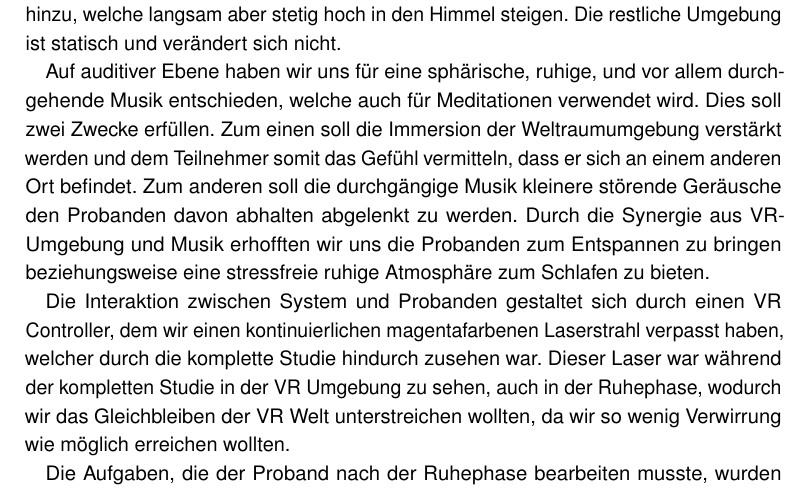
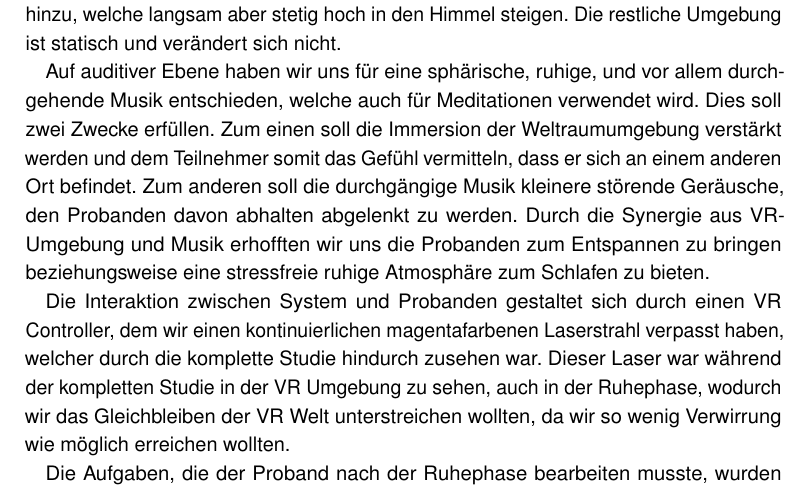
Before and after one commit to tlahmann/mci-af, a LaTeX thesis (MCI-Resync-Documentation.tex, which reads chapters/40Implementation.tex): part of page 27 of 77, cut so that both start at the same text. Compiled offline with pdfLaTeX.

Commit message:
Kapitel3 gelesen und korrigiert

```diff
--- a/chapters/40Implementation.tex
+++ b/chapters/40Implementation.tex
@@ -39,7 +39,7 @@ Für die Aufgaben werden die folgenden werte erfasst:
 
 Um einen möglichst hohen Entspannungsgrad zu erreichen haben wir uns dazu entschieden die Probanden sowohl visuell mittels VR, als auch auditiv durch Over-Ear-Kopfhörer von der Außenwelt abzuschotten. Dazu haben wir eine 360-Grad-Weltraumumgebung implementiert, wobei hier eine Galaxie mit Sternen und sonstigen stellaren Objekten gewählt wurde. Als kosmische Farbe des Weltalls wurde ein türkis mit violetten Eindrücken gewählt, wobei hellere fast weiße Flecken die Sterne suggerieren sollen. Jedoch hielten wir die komplette Umgebung wenig beleuchtet, um eine zum Schlafen angenehme Atmosphäre zu schaffen. Die Wahl für dieses Szenario trafen wir, da die Teilnehmer in eine ruhige, dunkle Umgebung hineingesetzt werden sollten, welche zeitgleich aber weder unheimlich, noch beklemmend wirkt. Genau deshalb erachteten wir eine Umgebung mit viel Platz auf allen Seiten mit einem ansehnlichen Sternenhimmel, unter welchem sich die Probanden wohlfühlen sollen, als passend. Damit die Umgebung nicht starr und somit unnatürlich wirkte, fügten wir bunte, an Glühwürmchen erinnernde Partikel hinzu, welche langsam aber stetig hoch in den Himmel steigen. Die restliche Umgebung ist statisch und verändert sich nicht.
 
-Auf auditiver Ebene haben wir uns für eine sphärische, ruhige, und vor allem durchgehende Musik entschieden, welche auch für Meditationen verwendet wird. Dies soll zwei Zwecke erfüllen. Zum einen soll die Immersion der Weltraumumgebung verstärkt werden und dem Teilnehmer somit das Gefühl vermitteln, dass er sich an einem anderen Ort befindet. Zum anderen soll die durchgängige Musik kleinere störende Geräusche den Probanden davon abhalten abgelenkt zu werden.
+Auf auditiver Ebene haben wir uns für eine sphärische, ruhige, und vor allem durchgehende Musik entschieden, welche auch für Meditationen verwendet wird. Dies soll zwei Zwecke erfüllen. Zum einen soll die Immersion der Weltraumumgebung verstärkt werden und dem Teilnehmer somit das Gefühl vermitteln, dass er sich an einem anderen Ort befindet. Zum anderen soll die durchgängige Musik kleinere störende Geräusche, den Probanden davon abhalten abgelenkt zu werden.
 Durch die Synergie aus VR-Umgebung und Musik erhofften wir uns die Probanden zum Entspannen zu bringen beziehungsweise eine stressfreie ruhige Atmosphäre zum Schlafen zu bieten.
 
 Die Interaktion zwischen System und Probanden gestaltet sich durch einen VR Controller, dem wir einen kontinuierlichen magentafarbenen Laserstrahl verpasst haben, welcher durch die komplette Studie hindurch zusehen war. Dieser Laser war während der kompletten Studie in der VR Umgebung zu sehen, auch in der Ruhephase, wodurch wir das Gleichbleiben der VR Welt unterstreichen wollten, da wir so wenig Verwirrung wie möglich erreichen wollten.
```
